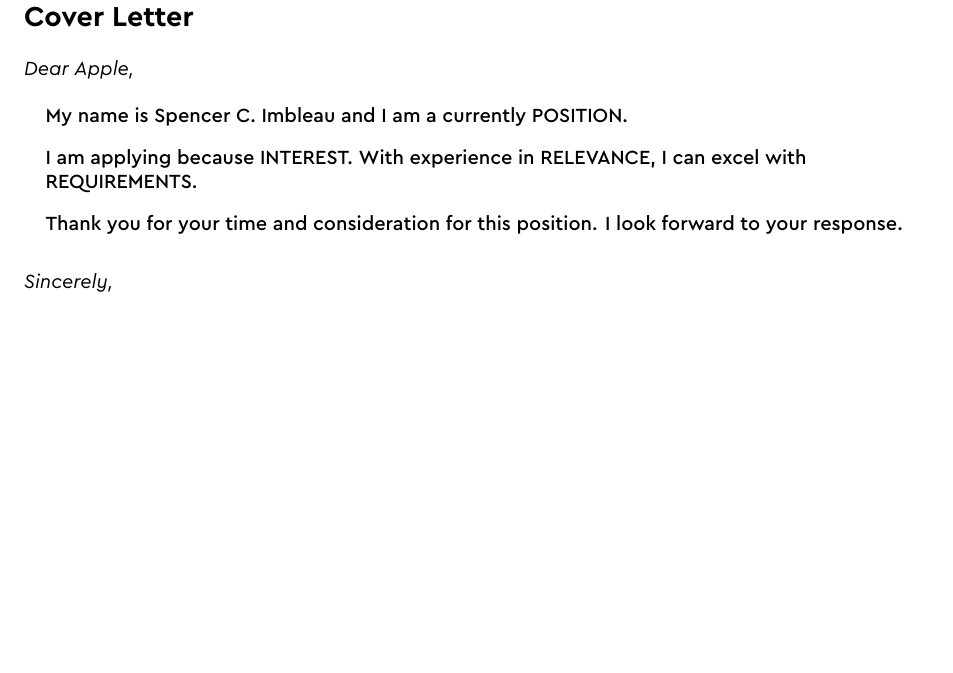
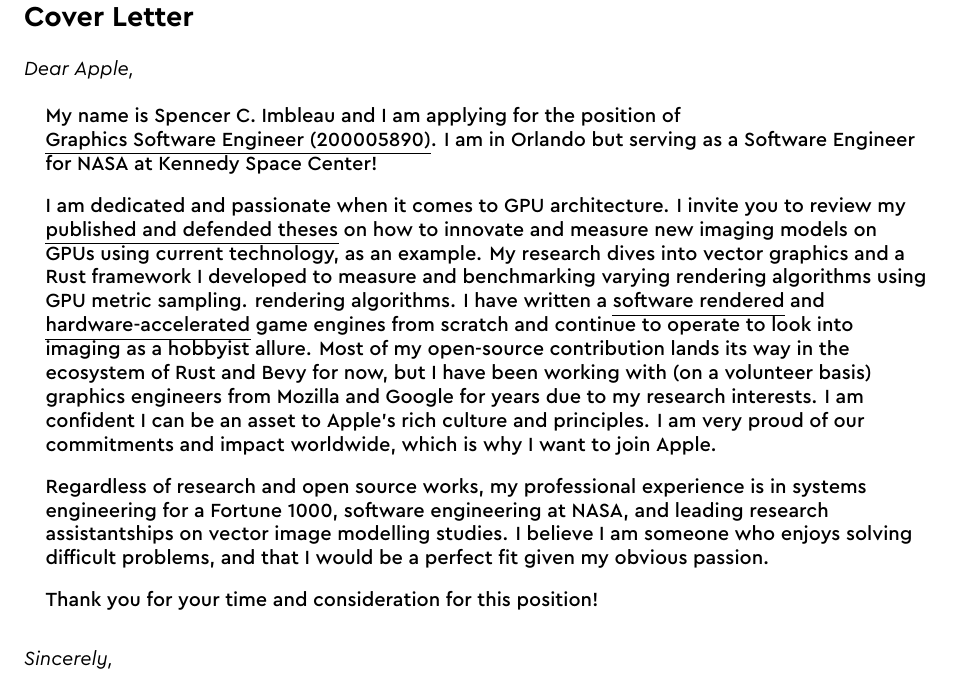
Before and after one commit to simbleau/resume, a LaTeX document (coverletter/coverletter.tex, which reads coverletter/sections/letter.tex): part of the page, cut so that both start at the same text, the shorter picture padded with empty space. Compiled offline with XeLaTeX.

Commit message:
Cover letter for 200005890

```diff
--- a/coverletter/sections/letter.tex
+++ b/coverletter/sections/letter.tex
@@ -6,14 +6,30 @@
 \opening{Apple}
 
 \letterparagraph{
-  My name is Spencer C. Imbleau and I am a currently POSITION.
+  My name is Spencer C. Imbleau and I am applying for the position of
+  \href{https://jobs.apple.com/en-us/details/200005890}{\myuline{Graphics Software Engineer (200005890)}}.
+  I am in Orlando but serving as a Software Engineer for NASA at Kennedy Space Center!
 }
 \letterparagraph{
-  I am applying because INTEREST. With experience in RELEVANCE, I can excel with REQUIREMENTS.
+  I am dedicated and passionate when it comes to GPU architecture. I invite you
+  to review my \href{http://dx.doi.org/10.13140/RG.2.2.25593.54887}{\myuline{published and defended theses}} on how to innovate and measure new
+  imaging models on GPUs using current technology, as an example. My research dives into vector graphics and a Rust framework I developed to measure and benchmarking varying rendering algorithms using GPU metric sampling.
+  rendering algorithms. I have written a \href{https://github.com/simbleau/simbleau/tree/research/capstone-bachelor}{\myuline{software rendered}} and \href{https://github.com/simbleau/power}{\myuline{hardware-accelerated}}
+  game engines from scratch and continue to operate to look into imaging as a hobbyist allure. Most
+  of my open-source contribution lands its way in the ecosystem of Rust and Bevy for now, but
+  I have been working with (on a volunteer basis) graphics engineers from Mozilla and Google
+  for years due to my research interests. I am confident I can be an asset to Apple's rich culture
+  and principles. I am very proud of our commitments and impact worldwide, which is why I want to join Apple.
 }
 \letterparagraph{
-  Thank you for your time and consideration for this position. I look forward to your response.
+  Regardless of research and open source works, my professional experience is in systems engineering for a Fortune 1000,
+  software engineering at NASA, and leading research assistantships on vector image modelling studies.
+  I believe I am someone who enjoys solving difficult problems, and that I would be a perfect fit given my obvious passion.
 }
+\letterparagraph{
+  Thank you for your time and consideration for this position!
+}
+
 
 \closing
 
```
